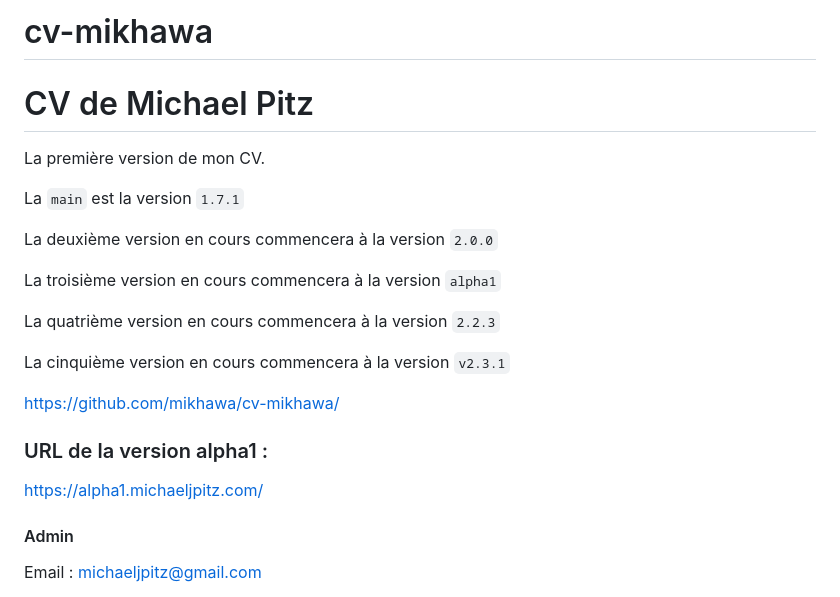
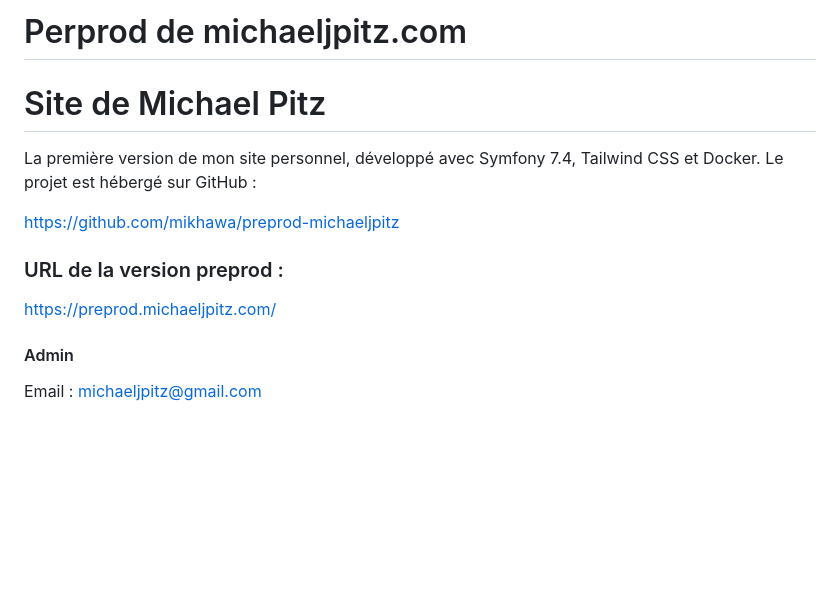
Before and after one commit to mikhawa/preprod-michaeljpitz, a Markdown page: README.md, the part around the change. GitHub-like rendering; blank space fills up the shorter version.

Commit message:
Update REAMDE.md

```diff
--- a/README.md
+++ b/README.md
@@ -1,23 +1,16 @@
-# cv-mikhawa
+# Perprod de michaeljpitz.com
 
-# CV de Michael Pitz
+# Site de Michael Pitz
 
-La première version de mon CV.
+La première version de mon site personnel, développé avec Symfony 7.4, Tailwind CSS et Docker. Le projet est hébergé sur GitHub :
 
-La `main` est la version `1.7.1`
+https://github.com/mikhawa/preprod-michaeljpitz
 
-La deuxième version en cours commencera à la version `2.0.0`
 
-La troisième version en cours commencera à la version `alpha1`
 
-La quatrième version en cours commencera à la version `2.2.3`
+### URL de la version preprod :
 
-La cinquième version en cours commencera à la version `v2.3.1`
-
-https://github.com/mikhawa/cv-mikhawa/
-
-### URL de la version alpha1 :
-https://alpha1.michaeljpitz.com/
+https://preprod.michaeljpitz.com/
 
 
 #### Admin
```
